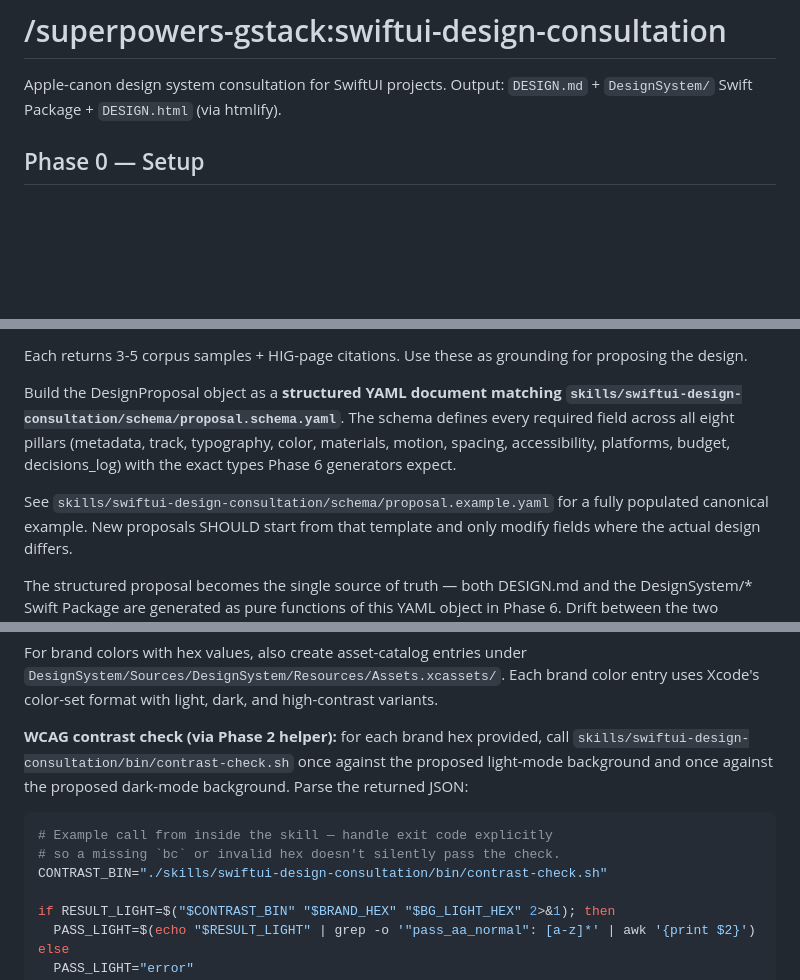
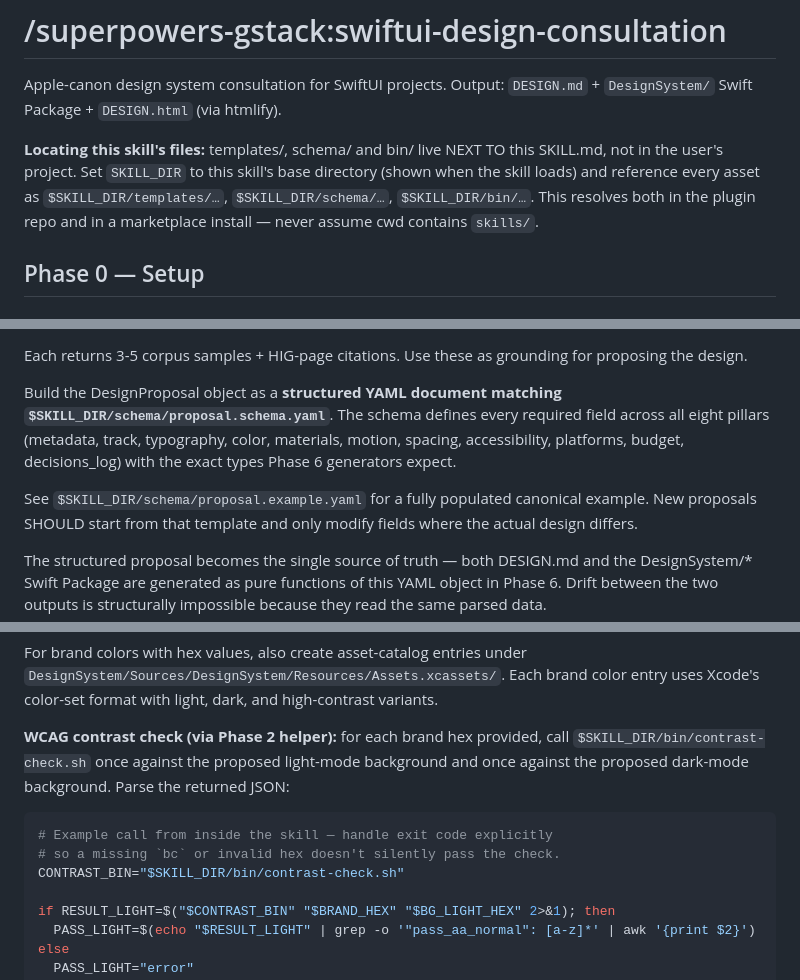
Before and after one commit to Paretofilm/superpowers-gstack, a Markdown page: skills/swiftui-design-consultation/SKILL.md, 3 parts joined by grey strips. GitHub-like rendering; blank space fills up the shorter version.

````diff
--- a/skills/swiftui-design-consultation/SKILL.md
+++ b/skills/swiftui-design-consultation/SKILL.md
@@ -45,6 +45,13 @@ chains_to:
 
 Apple-canon design system consultation for SwiftUI projects. Output:
 `DESIGN.md` + `DesignSystem/` Swift Package + `DESIGN.html` (via htmlify).
+
+**Locating this skill's files:** templates/, schema/ and bin/ live NEXT TO this
+SKILL.md, not in the user's project. Set `SKILL_DIR` to this skill's base
+directory (shown when the skill loads) and reference every asset as
+`$SKILL_DIR/templates/…`, `$SKILL_DIR/schema/…`, `$SKILL_DIR/bin/…`. This
+resolves both in the plugin repo and in a marketplace install — never assume
+cwd contains `skills/`.
 
 ## Phase 0 — Setup
 
@@ -310,13 +317,13 @@ Each returns 3-5 corpus samples + HIG-page citations. Use these as
 grounding for proposing the design.
 
 Build the DesignProposal object as a **structured YAML document
-matching `skills/swiftui-design-consultation/schema/proposal.schema.yaml`**.
+matching `$SKILL_DIR/schema/proposal.schema.yaml`**.
 The schema defines every required field across all eight pillars
 (metadata, track, typography, color, materials, motion, spacing,
 accessibility, platforms, budget, decisions_log) with the exact
 types Phase 6 generators expect.
 
-See `skills/swiftui-design-consultation/schema/proposal.example.yaml`
+See `$SKILL_DIR/schema/proposal.example.yaml`
 for a fully populated canonical example. New proposals SHOULD start
 from that template and only modify fields where the actual design
 differs.
@@ -584,14 +590,14 @@ Each brand color entry uses Xcode's color-set format with light, dark,
 and high-contrast variants.
 
 **WCAG contrast check (via Phase 2 helper):** for each brand hex
-provided, call `skills/swiftui-design-consultation/bin/contrast-check.sh`
+provided, call `$SKILL_DIR/bin/contrast-check.sh`
 once against the proposed light-mode background and once against the
 proposed dark-mode background. Parse the returned JSON:
 
 ```bash
 # Example call from inside the skill — handle exit code explicitly
 # so a missing `bc` or invalid hex doesn't silently pass the check.
-CONTRAST_BIN="./skills/swiftui-design-consultation/bin/contrast-check.sh"
+CONTRAST_BIN="$SKILL_DIR/bin/contrast-check.sh"
 
 if RESULT_LIGHT=$("$CONTRAST_BIN" "$BRAND_HEX" "$BG_LIGHT_HEX" 2>&1); then
   PASS_LIGHT=$(echo "$RESULT_LIGHT" | grep -o '"pass_aa_normal": [a-z]*' | awk '{print $2}')
````
Also changed, not shown: other parts of skills/swiftui-design-consultation/SKILL.md (+3 -4 lines), skills/ios-visual-explore/SKILL.md (+13 -4 lines), skills/third-lens-review/SKILL.md (+8 -3 lines).
